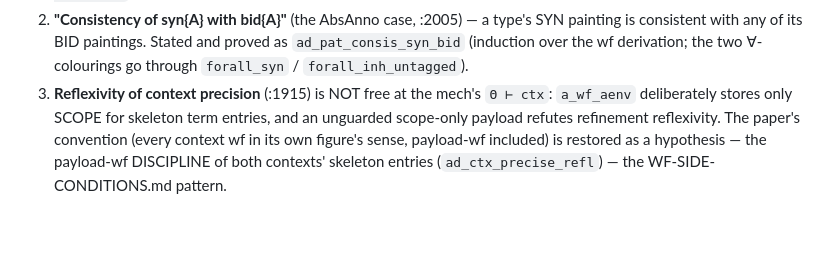
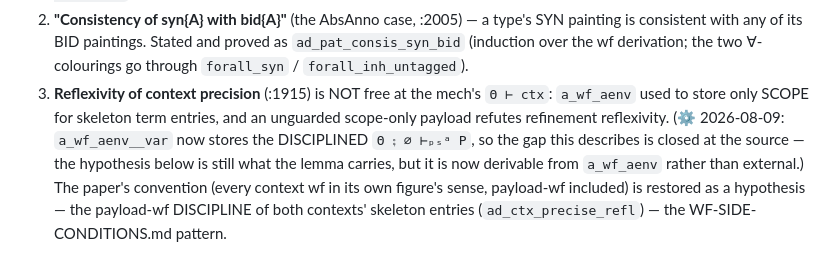
Before and after one commit to jiangsy/fresco-mechanization, a Markdown page: docs/PAPER-GAPS.md, the part around the change. Drawn GitHub-style; blank space fills up the shorter version.

Commit message:
[mech] docs: PAPER-GAPS finding 3 said a_wf_aenv stores only SCOPE — stale since 074d347
Comment-only.  The Anno-rigidity finding (1) and the syn/bid one (2) are
unaffected; (3) described a gap that the strengthened a_wf_aenv__var closes at
the source, so it now says so.

Co-Authored-By: Claude Opus 5 (1M context) <noreply@anthropic.com>

```diff
--- a/docs/PAPER-GAPS.md
+++ b/docs/PAPER-GAPS.md
@@ -47,9 +47,12 @@ and prove three facts the paper's proof of thm:complete-skeleton-inference
    derivation; the two ∀-colourings go through `forall_syn` /
    `forall_inh_untagged`).
 3. **Reflexivity of context precision** (:1915) is NOT free at the mech's
-   `Θ ⊢ ctx`: `a_wf_aenv` deliberately stores only SCOPE for skeleton term
-   entries, and an unguarded scope-only payload refutes refinement
-   reflexivity.  The paper's convention (every context wf in its own
+   `Θ ⊢ ctx`: `a_wf_aenv` used to store only SCOPE for skeleton term entries,
+   and an unguarded scope-only payload refutes refinement reflexivity.
+   (⚙ 2026-08-09: `a_wf_aenv__var` now stores the DISCIPLINED
+   `Θ ⨟ ∅ ⊢ₚₛᵃ P`, so the gap this describes is closed at the source — the
+   hypothesis below is still what the lemma carries, but it is now derivable
+   from `a_wf_aenv` rather than external.)  The paper's convention (every context wf in its own
    figure's sense, payload-wf included) is restored as a hypothesis — the
    payload-wf DISCIPLINE of both contexts' skeleton entries
    (`ad_ctx_precise_refl`) — the WF-SIDE-CONDITIONS.md pattern.
```
